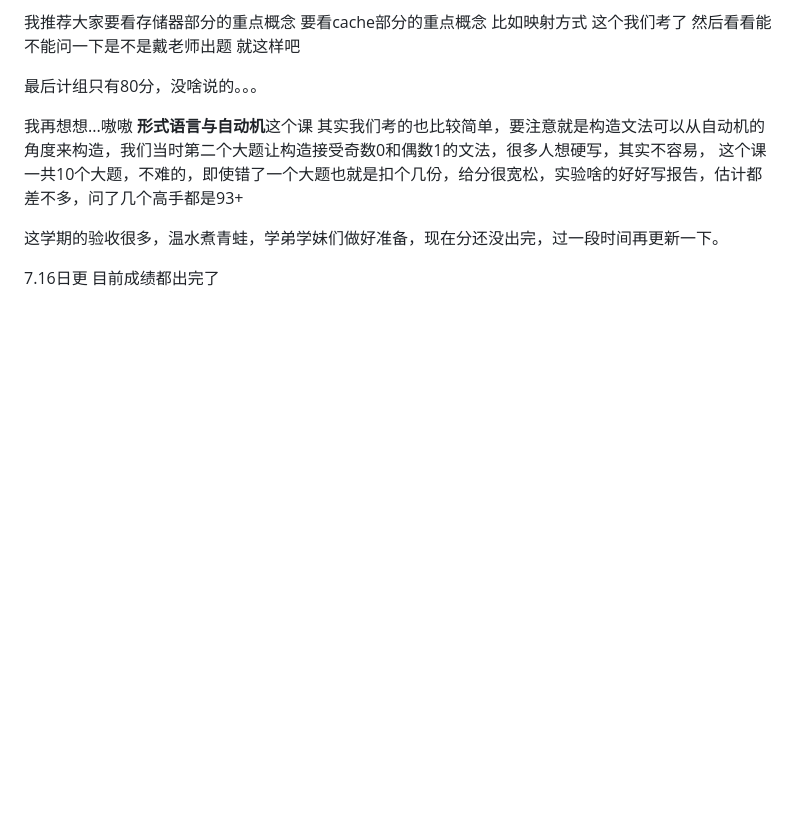
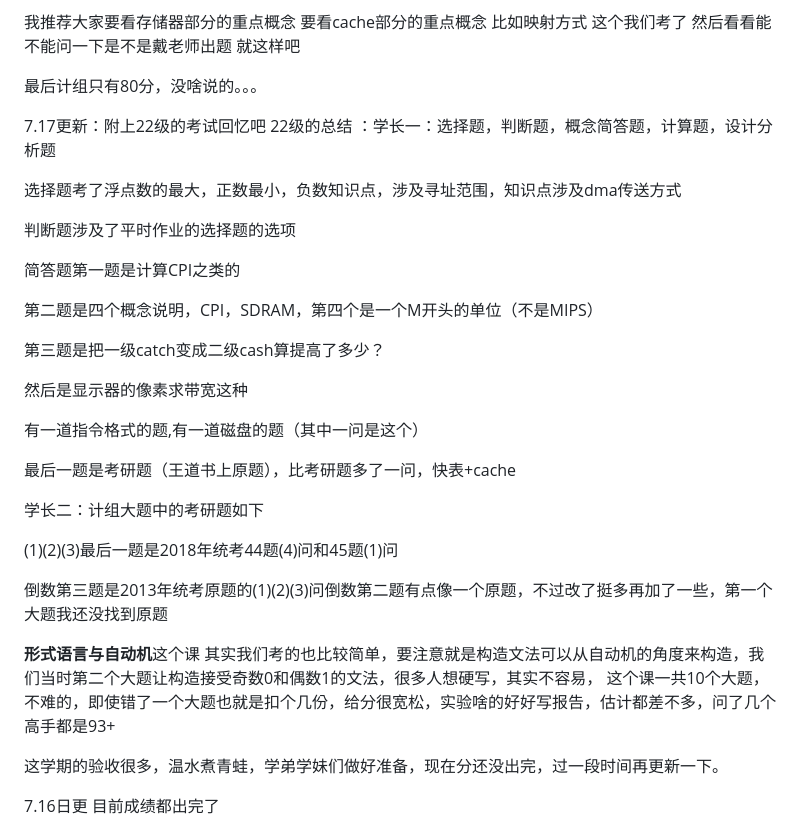
Before and after one commit to Melo8888888/BUPT-CS-, a Markdown page: 期末心得.md, the part around the change. Drawn GitHub-style; blank space fills up the shorter version.

```diff
--- a/期末心得.md
+++ b/期末心得.md
@@ -97,8 +97,32 @@
 
 最后计组只有80分，没啥说的。。。
 
+7.17更新：附上22级的考试回忆吧
+22级的总结 ：学长一：选择题，判断题，概念简答题，计算题，设计分析题
 
-我再想想...嗷嗷 **形式语言与自动机**这个课 其实我们考的也比较简单，要注意就是构造文法可以从自动机的角度来构造，我们当时第二个大题让构造接受奇数0和偶数1的文法，很多人想硬写，其实不容易，
+选择题考了浮点数的最大，正数最小，负数知识点，涉及寻址范围，知识点涉及dma传送方式
+
+判断题涉及了平时作业的选择题的选项
+
+简答题第一题是计算CPI之类的
+
+第二题是四个概念说明，CPI，SDRAM，第四个是一个M开头的单位（不是MIPS）
+
+第三题是把一级catch变成二级cash算提高了多少？
+
+然后是显示器的像素求带宽这种
+
+有一道指令格式的题,有一道磁盘的题（其中一问是这个）
+
+最后一题是考研题（王道书上原题），比考研题多了一问，快表+cache
+
+学长二：计组大题中的考研题如下
+
+(1)(2)(3)最后一题是2018年统考44题(4)问和45题(1)问
+
+倒数第三题是2013年统考原题的(1)(2)(3)问倒数第二题有点像一个原题，不过改了挺多再加了一些，第一个大题我还没找到原题
+
+ **形式语言与自动机**这个课 其实我们考的也比较简单，要注意就是构造文法可以从自动机的角度来构造，我们当时第二个大题让构造接受奇数0和偶数1的文法，很多人想硬写，其实不容易，
 这个课一共10个大题，不难的，即使错了一个大题也就是扣个几份，给分很宽松，实验啥的好好写报告，估计都差不多，问了几个高手都是93+
 
 这学期的验收很多，温水煮青蛙，学弟学妹们做好准备，现在分还没出完，过一段时间再更新一下。
```
